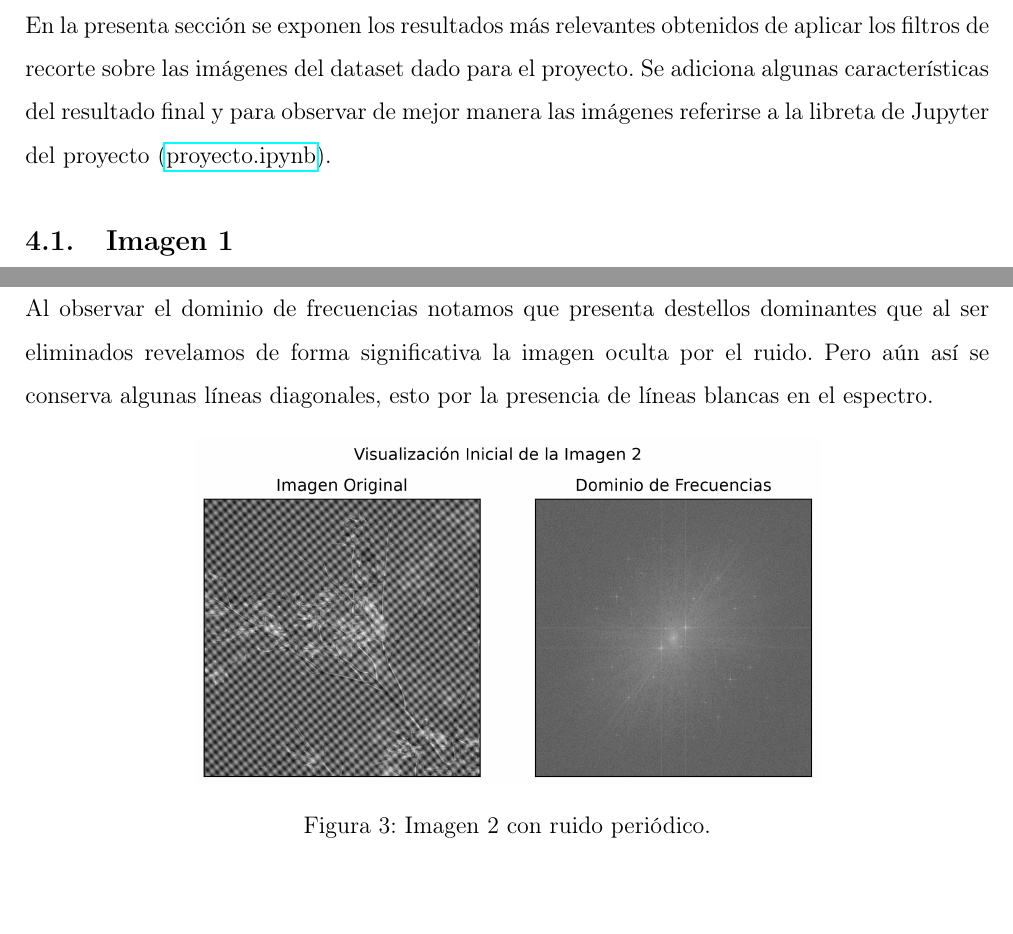
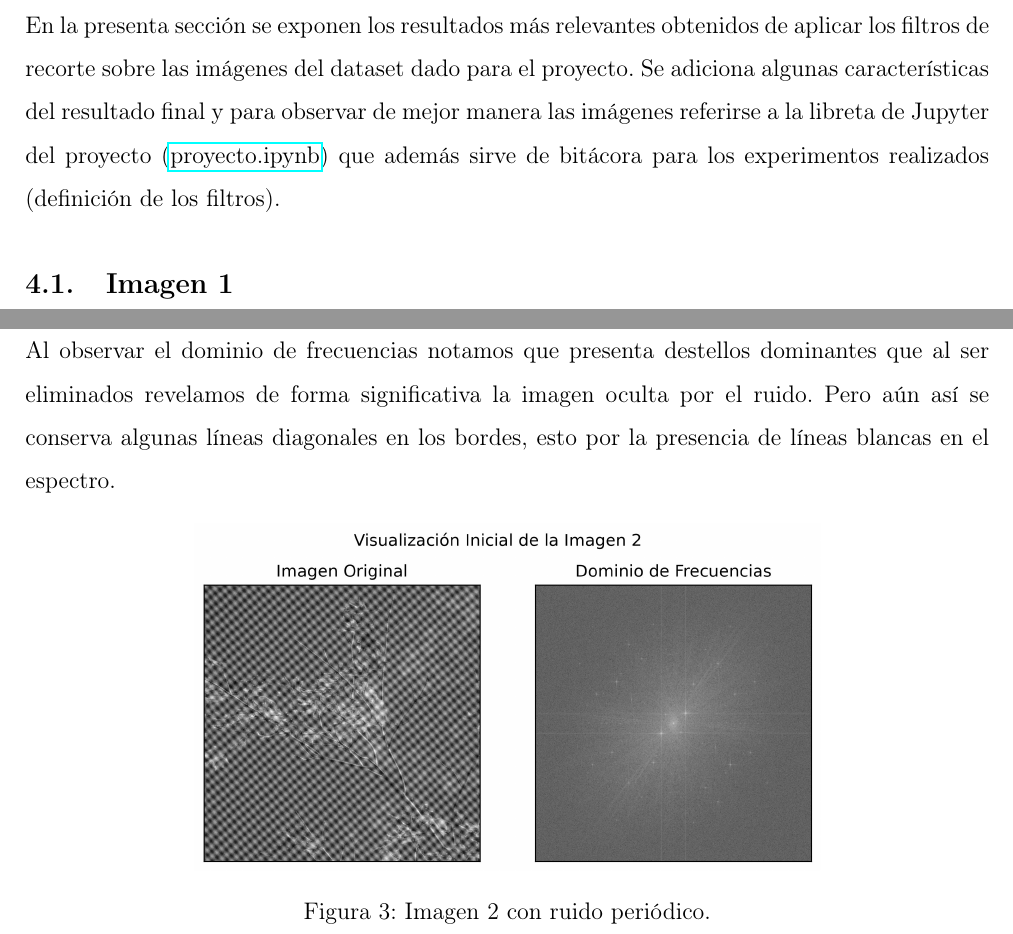
Before and after one commit to alexisuaguilaru/ProcDigImg, a LaTeX document (Proy04/report/proy04_report.tex, which reads Proy04/report/sections/04_results.tex): two parts of pages 6 and 7 of 13, joined at a grey line, cut so that both start at the same text, the shorter picture padded with empty space. Compiled offline with pdfLaTeX.

Commit message:
Proy04: Add additional experiments
Features:
- Se añadieron experimentos adicionales
- Se modificó la sección de resultados del reporte

```diff
--- a/Proy04/report/sections/04_results.tex
+++ b/Proy04/report/sections/04_results.tex
@@ -2,7 +2,8 @@
     En la presenta sección se exponen los resultados más relevantes obtenidos de
     aplicar los filtros de recorte sobre las imágenes del dataset dado para el proyecto.
     Se adiciona algunas características del resultado final y para observar de
-    mejor manera las imágenes referirse a la libreta de Jupyter del proyecto (\href{https://github.com/alexisuaguilaru/ProcDigImg/blob/main/Proy04/proyecto.ipynb}{proyecto.ipynb}).
+    mejor manera las imágenes referirse a la libreta de Jupyter del proyecto (\href{https://github.com/alexisuaguilaru/ProcDigImg/blob/main/Proy04/proyecto.ipynb}{proyecto.ipynb})
+    que además sirve de bitácora para los experimentos realizados (definición de los filtros).
 
     \subsection{Imagen 1}
         Aunque cuenta con destellos notorios cercanos al centro del dominio, nos encontramos
@@ -26,7 +27,7 @@
         Al observar el dominio de frecuencias notamos que presenta destellos
         dominantes que al ser eliminados revelamos de forma significativa la
         imagen oculta por el ruido. Pero aún así se conserva algunas líneas
-        diagonales, esto por la presencia de líneas blancas en el espectro.
+        diagonales en los bordes, esto por la presencia de líneas blancas en el espectro.
 
         \begin{figure}[H]
             \centering
```
Also changed, not shown: Proy04/results/img_1_exp_1_final.jpg (added), Proy04/results/img_2_exp_1_final.jpg (added), Proy04/results/img_2_final.jpg, Proy04/results/img_3_exp_1_final.jpg (added), Proy04/results/img_3_final.jpg, Proy04/results/img_5_exp_1_final.jpg (added), Proy04/results/img_5_final.jpg, 2 other files.
